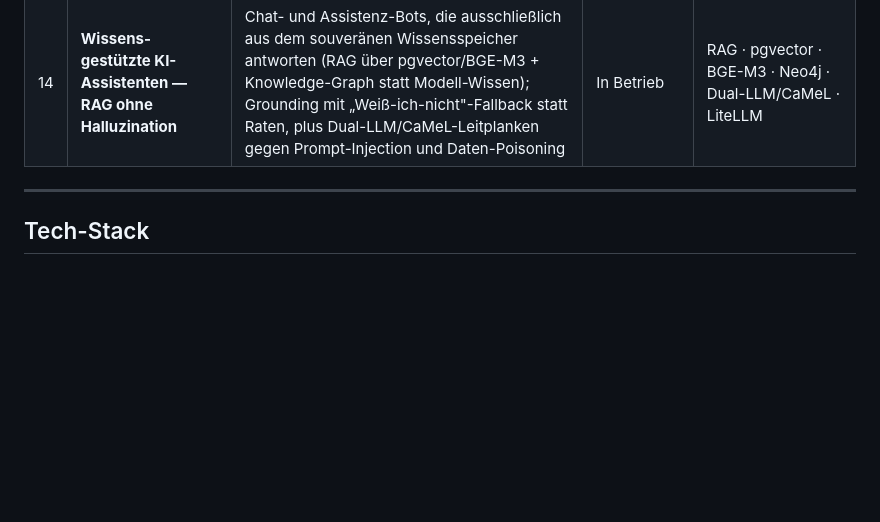
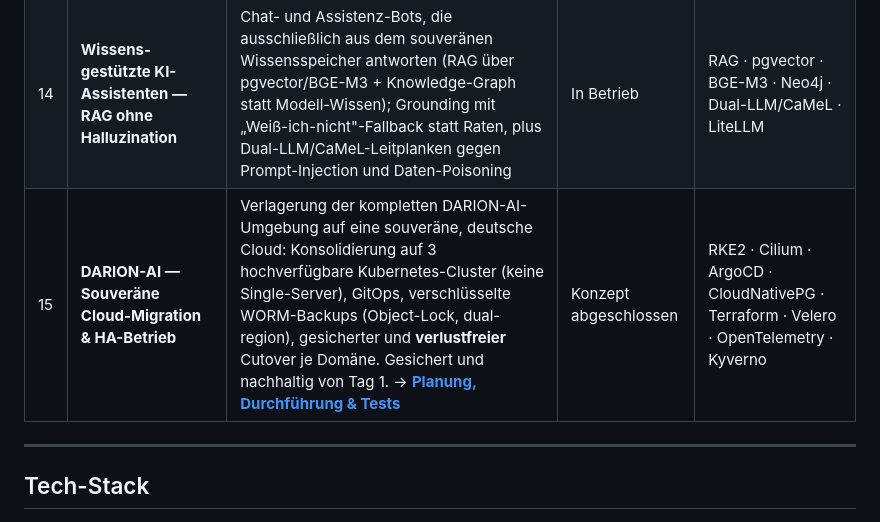
Before and after one commit to frank-wichert/frank-wichert, a Markdown page: README.md, the part around the change. Rendered like a GitHub page; blank space fills up the shorter version.

Commit message:
profil: Projekt 15 (DARION-AI souveraene Cloud-Migration) + neutrale Detailseite (Planung/Durchfuehrung/Tests)
Co-Authored-By: Claude Opus 4.8 (1M context) <noreply@anthropic.com>

```diff
--- a/README.md
+++ b/README.md
@@ -95,6 +95,7 @@ flowchart TD
 | 12 | **DARC-Funnel & Marketing-Properties** | Eigenständige Marketing-Sites (darc-transform.de, darion-ai.de/.tech) plus Lead-Funnel mit Selbstcheck-Logik und CRM-Anbindung | Live | Next.js · Hostinger · Cloudflare · Docker Swarm · CRM-Intake |
 | 13 | **DARC System — Reifegrad-Check & Strategie-Workshop** | Geführtes Self-Assessment für Digitalisierung, KI und Compliance: 8 Module über 3 Ebenen (inkl. „Führung mit KI"), Reifegrade 0–4, optionaler NIS-2/KRITIS-Betroffenheits-Check, automatisch erzeugter PDF-Report mit RACI- und Schichtenmodell; begleitender Strategie-Workshop zur Ergebnis-Einordnung und Maßnahmen-Roadmap | Launch-bereit | Python · WeasyPrint · YAML · GPG · PDF |
 | 14 | **Wissens-gestützte KI-Assistenten — RAG ohne Halluzination** | Chat- und Assistenz-Bots, die ausschließlich aus dem souveränen Wissensspeicher antworten (RAG über pgvector/BGE-M3 + Knowledge-Graph statt Modell-Wissen); Grounding mit „Weiß-ich-nicht"-Fallback statt Raten, plus Dual-LLM/CaMeL-Leitplanken gegen Prompt-Injection und Daten-Poisoning | In Betrieb | RAG · pgvector · BGE-M3 · Neo4j · Dual-LLM/CaMeL · LiteLLM |
+| 15 | **DARION-AI — Souveräne Cloud-Migration & HA-Betrieb** | Verlagerung der kompletten DARION-AI-Umgebung auf eine souveräne, deutsche Cloud: Konsolidierung auf 3 hochverfügbare Kubernetes-Cluster (keine Single-Server), GitOps, verschlüsselte WORM-Backups (Object-Lock, dual-region), gesicherter und **verlustfreier** Cutover je Domäne. Gesichert und nachhaltig von Tag 1. → **[Planung, Durchführung & Tests](./projekte/darion-ai-cloud-migration.md)** | Konzept abgeschlossen | RKE2 · Cilium · ArgoCD · CloudNativePG · Terraform · Velero · OpenTelemetry · Kyverno |
 
 ---
 
```
Also changed, not shown: projekte/darion-ai-cloud-migration.md (added, +156 -0 lines).
